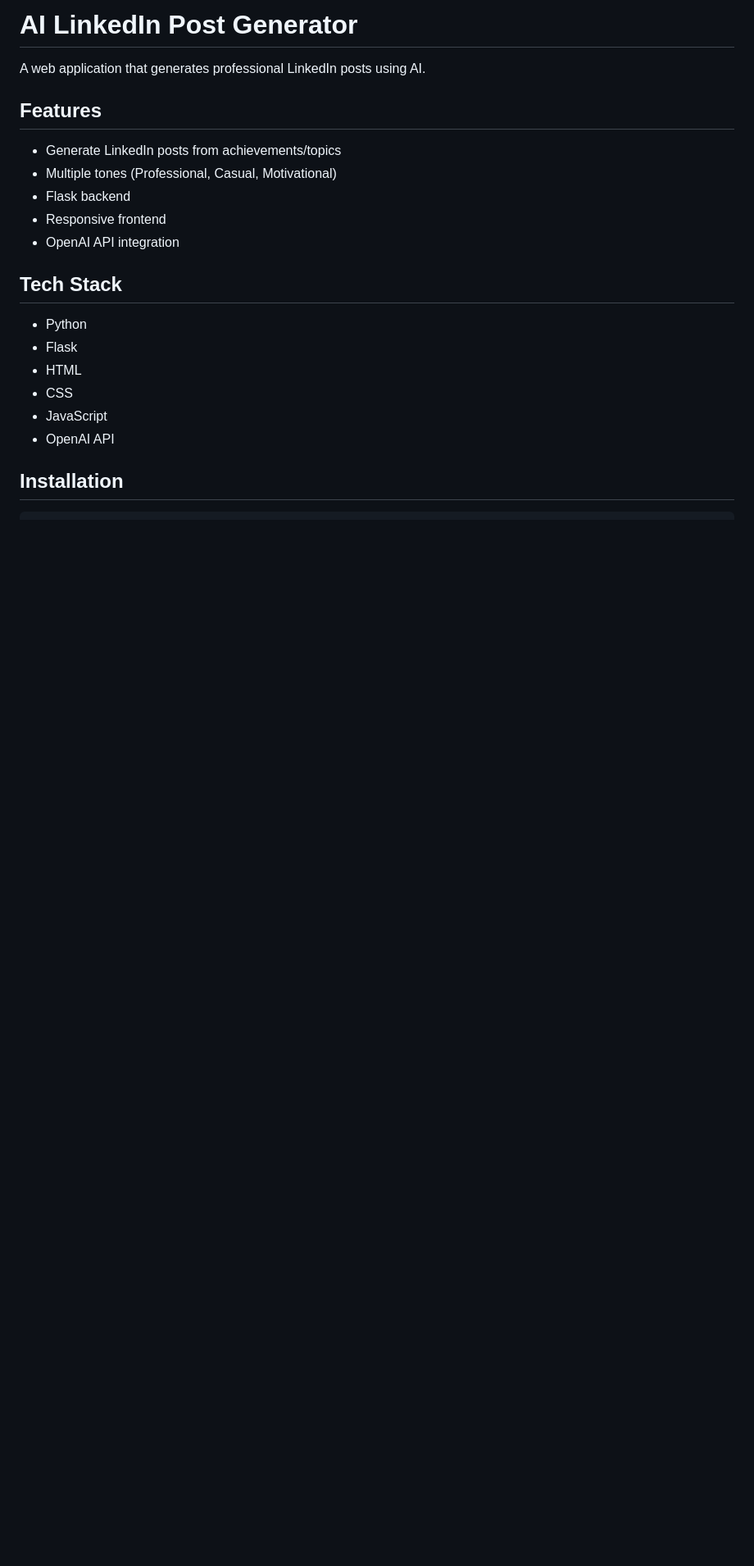
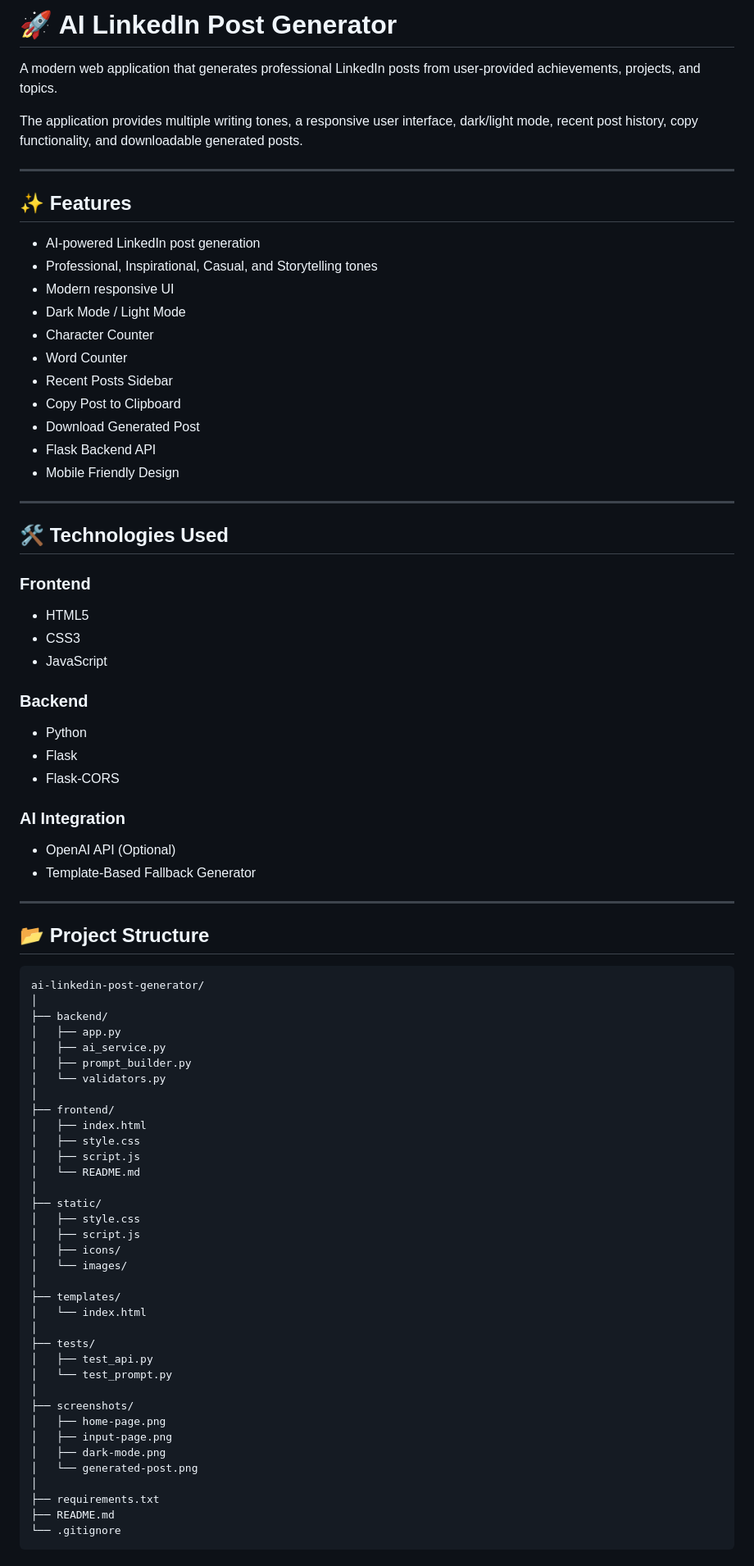
Before and after one commit to pavanchandu9347/ai-linkedin-post-generator, a Markdown page: README.md, the part around one of its changes. Shown at 82% size. Drawn GitHub-style; blank space fills up the shorter version.

Commit message:
Added project screenshots and updated README

````diff
--- a/README.md
+++ b/README.md
@@ -1,22 +1,83 @@
-# AI LinkedIn Post Generator
+# 🚀 AI LinkedIn Post Generator
 
-A web application that generates professional LinkedIn posts using AI.
+A modern web application that generates professional LinkedIn posts from user-provided achievements, projects, and topics.
 
-## Features
+The application provides multiple writing tones, a responsive user interface, dark/light mode, recent post history, copy functionality, and downloadable generated posts.
 
-- Generate LinkedIn posts from achievements/topics
-- Multiple tones (Professional, Casual, Motivational)
-- Flask backend
-- Responsive frontend
-- OpenAI API integration
+---
 
-## Tech Stack
+## ✨ Features
 
+- AI-powered LinkedIn post generation
+- Professional, Inspirational, Casual, and Storytelling tones
+- Modern responsive UI
+- Dark Mode / Light Mode
+- Character Counter
+- Word Counter
+- Recent Posts Sidebar
+- Copy Post to Clipboard
+- Download Generated Post
+- Flask Backend API
+- Mobile Friendly Design
+
+---
+
+## 🛠️ Technologies Used
+
+### Frontend
+- HTML5
+- CSS3
+- JavaScript
+
+### Backend
 - Python
 - Flask
-- HTML
-- CSS
-- JavaScript
-- OpenAI API
+- Flask-CORS
 
-## Installation
+### AI Integration
+- OpenAI API (Optional)
+- Template-Based Fallback Generator
+
+---
+
+## 📂 Project Structure
+
+```text
+ai-linkedin-post-generator/
+│
+├── backend/
+│   ├── app.py
+│   ├── ai_service.py
+│   ├── prompt_builder.py
+│   └── validators.py
+│
+├── frontend/
+│   ├── index.html
+│   ├── style.css
+│   ├── script.js
+│   └── README.md
+│
+├── static/
+│   ├── style.css
+│   ├── script.js
+│   ├── icons/
+│   └── images/
+│
+├── templates/
+│   └── index.html
+│
+├── tests/
+│   ├── test_api.py
+│   └── test_prompt.py
+│
+├── screenshots/
+│   ├── home-page.png
+│   ├── input-page.png
+│   ├── dark-mode.png
+│   └── generated-post.png
+│
+├── requirements.txt
+├── README.md
+└── .gitignore
+```
+
````
Also changed, not shown: other parts of README.md (+110 -6 lines), screenshots/dark:light-mode.png (added), screenshots/generated-post.png (added), screenshots/home-page.png (added), screenshots/input-page.png (added).
